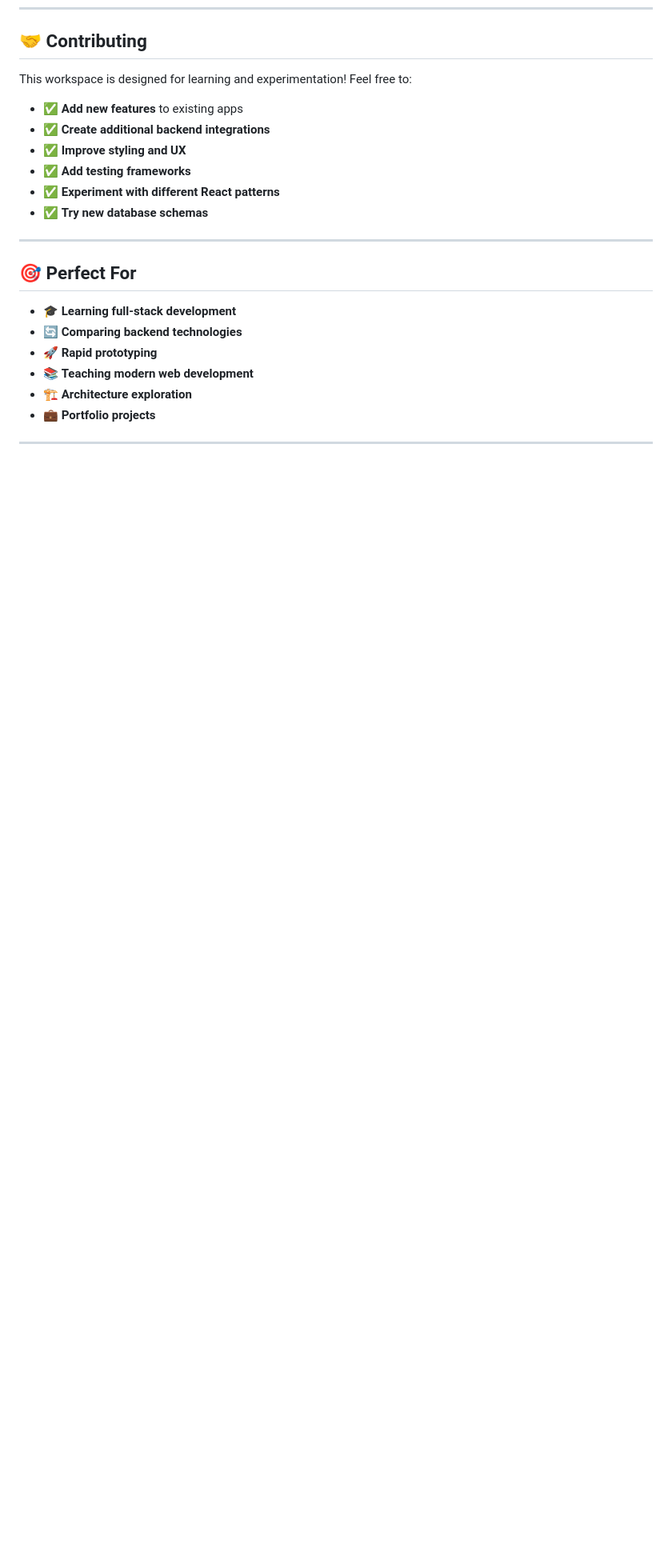
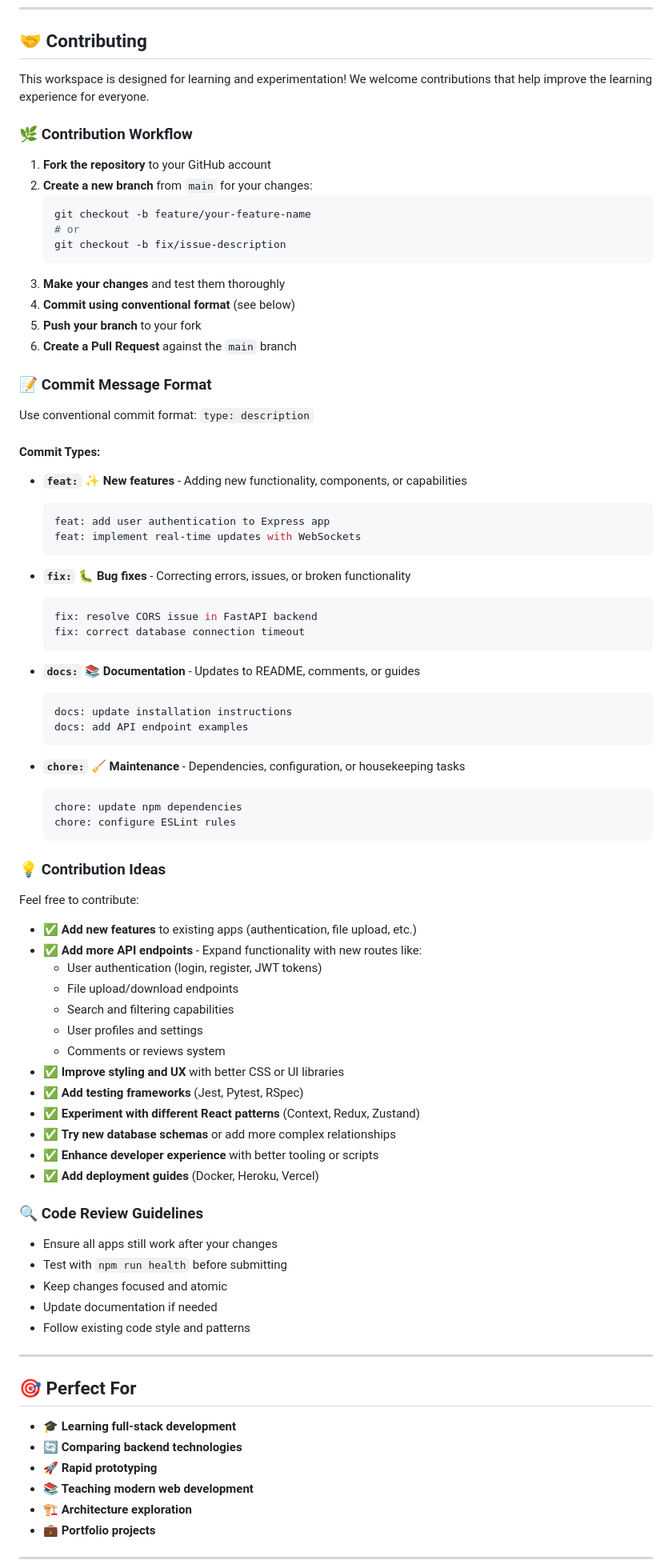
Before and after one commit to robynmaya/wit_kickass, a Markdown page: README.md, the part around the change printed below. Shown: that part at 80% size. Rendered like a GitHub page; blank space fills up the shorter version.

````diff
--- a/README.md
+++ b/README.md
@@ -268,14 +285,76 @@ cd react-rails-app && ./start.sh      # Rails app only
 
 ## 🤝 Contributing
 
-This workspace is designed for learning and experimentation! Feel free to:
+This workspace is designed for learning and experimentation! We welcome contributions that help improve the learning experience for everyone.
 
-- ✅ **Add new features** to existing apps
-- ✅ **Create additional backend integrations**
-- ✅ **Improve styling and UX**
-- ✅ **Add testing frameworks**
-- ✅ **Experiment with different React patterns**
-- ✅ **Try new database schemas**
+### 🌿 **Contribution Workflow**
+
+1. **Fork the repository** to your GitHub account
+2. **Create a new branch** from `main` for your changes:
+   ```bash
+   git checkout -b feature/your-feature-name
+   # or
+   git checkout -b fix/issue-description
+   ```
+3. **Make your changes** and test them thoroughly
+4. **Commit using conventional format** (see below)
+5. **Push your branch** to your fork
+6. **Create a Pull Request** against the `main` branch
+
+### 📝 **Commit Message Format**
+
+Use conventional commit format: `type: description`
+
+#### **Commit Types:**
+- **`feat:`** ✨ **New features** - Adding new functionality, components, or capabilities
+  ```bash
+  feat: add user authentication to Express app
+  feat: implement real-time updates with WebSockets
+  ```
+
+- **`fix:`** 🐛 **Bug fixes** - Correcting errors, issues, or broken functionality
+  ```bash
+  fix: resolve CORS issue in FastAPI backend
+  fix: correct database connection timeout
+  ```
+
+- **`docs:`** 📚 **Documentation** - Updates to README, comments, or guides
+  ```bash
+  docs: update installation instructions
+  docs: add API endpoint examples
+  ```
+
+- **`chore:`** 🧹 **Maintenance** - Dependencies, configuration, or housekeeping tasks
+  ```bash
+  chore: update npm dependencies
+  chore: configure ESLint rules
+  ```
+
+### 💡 **Contribution Ideas**
+
+Feel free to contribute:
+
+- ✅ **Add new features** to existing apps (authentication, file upload, etc.)
+- ✅ **Add more API endpoints** - Expand functionality with new routes like:
+  - User authentication (login, register, JWT tokens)
+  - File upload/download endpoints
+  - Search and filtering capabilities
+  - User profiles and settings
+  - Comments or reviews system
+- ✅ **Improve styling and UX** with better CSS or UI libraries
+- ✅ **Add testing frameworks** (Jest, Pytest, RSpec)
+- ✅ **Experiment with different React patterns** (Context, Redux, Zustand)
+- ✅ **Try new database schemas** or add more complex relationships
+- ✅ **Enhance developer experience** with better tooling or scripts
+- ✅ **Add deployment guides** (Docker, Heroku, Vercel)
+
+### 🔍 **Code Review Guidelines**
+
+- Ensure all apps still work after your changes
+- Test with `npm run health` before submitting
+- Keep changes focused and atomic
+- Update documentation if needed
+- Follow existing code style and patterns
 
 ---
 
````
Also changed, not shown: other parts of README.md (+37 -20 lines).
